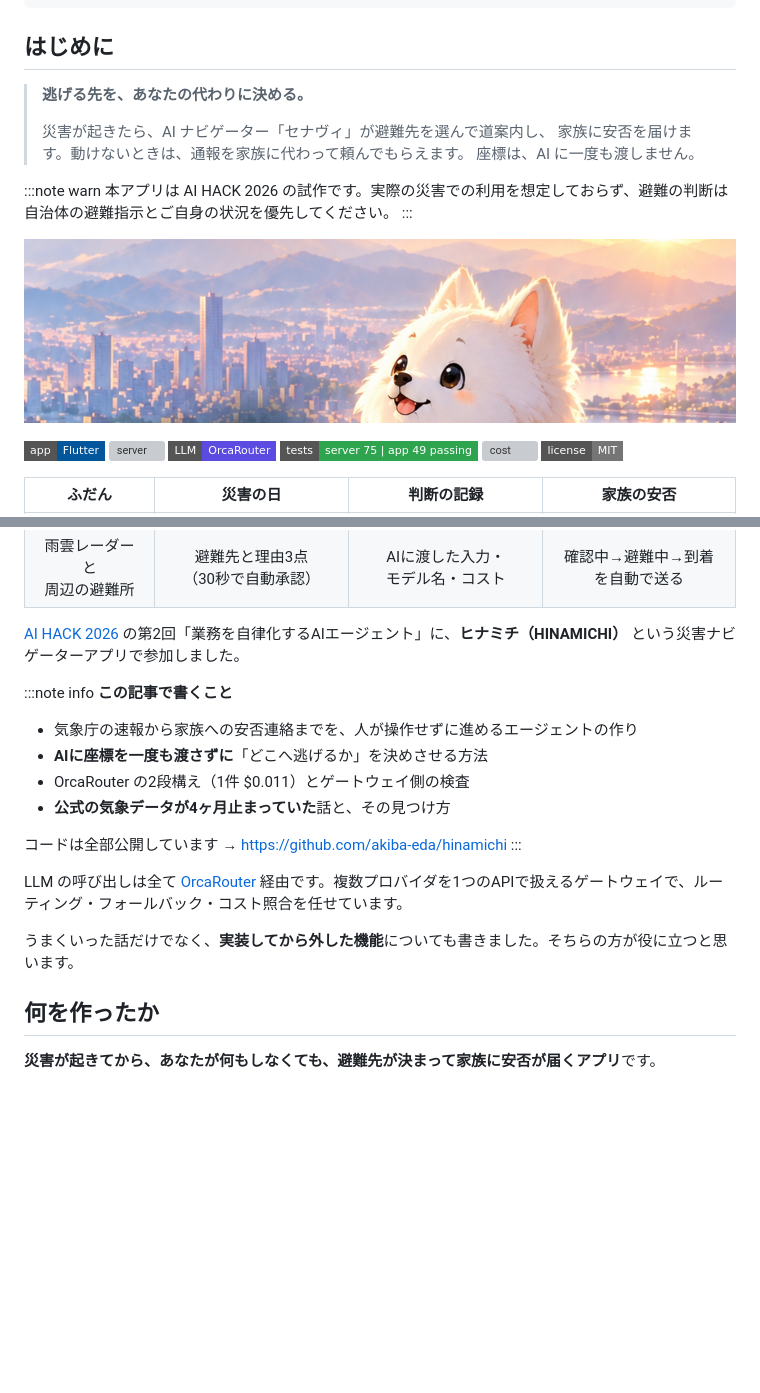
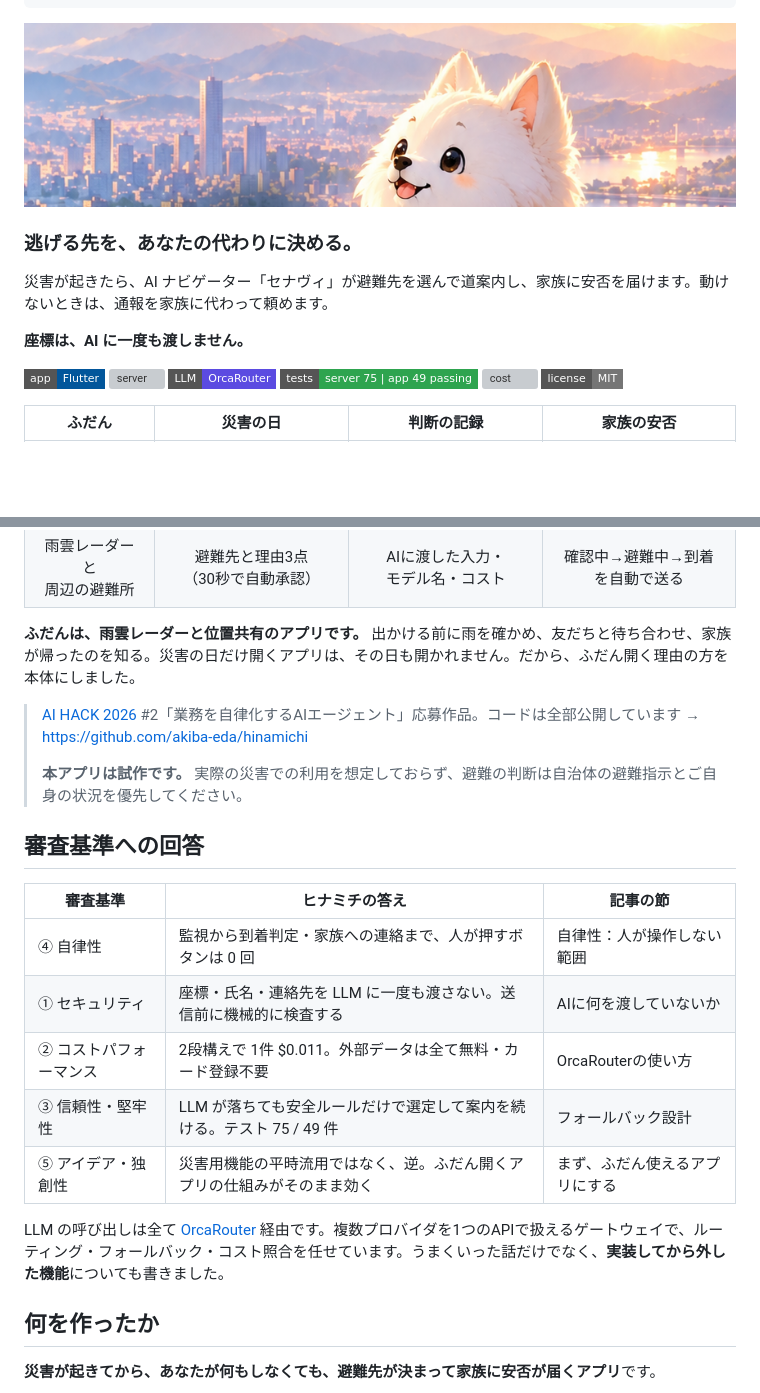
Before and after one commit to akiba-eda/hinamichi, a Markdown page: docs/article_draft.md, 2 parts joined by grey strips. Rendered like a GitHub page; badges without logos; blank space fills up the shorter version; grey boxes are pictures that could not be loaded.

Commit message:
docs: 記事の冒頭を README と同じ並びにする
見出し → 引用 → 警告 → 画像 の順だったのを、README と同じ
画像 → キャッチ → 一言 → バッジ → スクショ → 平時の説明 → 応募・免責 に。
最初に目に入るのが警告ボックスだと、何のアプリか伝わる前に構えさせる。

審査基準への回答の早見表も README から持ってきた。記事は長いので、
どの節がどの基準に答えているかの目次として働く。

Co-Authored-By: Claude Fable 5.1 <noreply@anthropic.com>

```diff
--- a/docs/article_draft.md
+++ b/docs/article_draft.md
@@ -9,19 +9,13 @@ tags:
 private: false
 ---
 
-## はじめに
+![ヒナミチ](https://raw.githubusercontent.com/akiba-eda/hinamichi/main/docs/hero.png)
 
-> **逃げる先を、あなたの代わりに決める。**
->
-> 災害が起きたら、AI ナビゲーター「セナヴィ」が避難先を選んで道案内し、
-> 家族に安否を届けます。動けないときは、通報を家族に代わって頼んでもらえます。
-> 座標は、AI に一度も渡しません。
+### 逃げる先を、あなたの代わりに決める。
 
-:::note warn
-本アプリは AI HACK 2026 の試作です。実際の災害での利用を想定しておらず、避難の判断は自治体の避難指示とご自身の状況を優先してください。
-:::
+災害が起きたら、AI ナビゲーター「セナヴィ」が避難先を選んで道案内し、家族に安否を届けます。動けないときは、通報を家族に代わって頼めます。
 
-![ヒナミチ](https://raw.githubusercontent.com/akiba-eda/hinamichi/main/docs/hero.png)
+**座標は、AI に一度も渡しません。**
 
 ![app](https://img.shields.io/badge/app-Flutter-02569B?style=flat-square&logo=flutter&logoColor=white)
 ![server](https://img.shields.io/badge/server-TypeScript_%2F_Vercel_Functions-3178C6?style=flat-square&logo=typescript&logoColor=white)
@@ -35,22 +29,24 @@ private: false
 | <img src="https://raw.githubusercontent.com/akiba-eda/hinamichi/main/docs/screenshots/01_home.png" width="180" alt="平時のホーム"> | <img src="https://raw.githubusercontent.com/akiba-eda/hinamichi/main/docs/screenshots/02_decide.png" width="180" alt="避難先の提案"> | <img src="https://raw.githubusercontent.com/akiba-eda/hinamichi/main/docs/screenshots/03_agentlog.png" width="180" alt="判断の記録"> | <img src="https://raw.githubusercontent.com/akiba-eda/hinamichi/main/docs/screenshots/04_friends.png" width="180" alt="家族の安否"> |
 | 雨雲レーダーと<br>周辺の避難所 | 避難先と理由3点<br>（30秒で自動承認） | AIに渡した入力・<br>モデル名・コスト | 確認中→避難中→到着<br>を自動で送る |
 
-[AI HACK 2026](https://x.com/hashtag/AIHACK) の第2回「業務を自律化するAIエージェント」に、**ヒナミチ（HINAMICHI）** という災害ナビゲーターアプリで参加しました。
+**ふだんは、雨雲レーダーと位置共有のアプリです。**
+出かける前に雨を確かめ、友だちと待ち合わせ、家族が帰ったのを知る。災害の日だけ開くアプリは、その日も開かれません。だから、ふだん開く理由の方を本体にしました。
 
-:::note info
-**この記事で書くこと**
+> [AI HACK 2026](https://x.com/hashtag/AIHACK) #2「業務を自律化するAIエージェント」応募作品。コードは全部公開しています → https://github.com/akiba-eda/hinamichi
+>
+> **本アプリは試作です。** 実際の災害での利用を想定しておらず、避難の判断は自治体の避難指示とご自身の状況を優先してください。
 
-- 気象庁の速報から家族への安否連絡までを、人が操作せずに進めるエージェントの作り
-- **AIに座標を一度も渡さずに**「どこへ逃げるか」を決めさせる方法
-- OrcaRouter の2段構え（1件 $0.011）とゲートウェイ側の検査
-- **公式の気象データが4ヶ月止まっていた**話と、その見つけ方
+## 審査基準への回答
 
-コードは全部公開しています → https://github.com/akiba-eda/hinamichi
-:::
+| 審査基準 | ヒナミチの答え | 記事の節 |
+|---|---|---|
+| ④ 自律性 | 監視から到着判定・家族への連絡まで、人が押すボタンは 0 回 | 自律性：人が操作しない範囲 |
+| ① セキュリティ | 座標・氏名・連絡先を LLM に一度も渡さない。送信前に機械的に検査する | AIに何を渡していないか |
+| ② コストパフォーマンス | 2段構えで 1件 $0.011。外部データは全て無料・カード登録不要 | OrcaRouterの使い方 |
+| ③ 信頼性・堅牢性 | LLM が落ちても安全ルールだけで選定して案内を続ける。テスト 75 / 49 件 | フォールバック設計 |
+| ⑤ アイデア・独創性 | 災害用機能の平時流用ではなく、逆。ふだん開くアプリの仕組みがそのまま効く | まず、ふだん使えるアプリにする |
 
-LLM の呼び出しは全て [OrcaRouter](https://www.orcarouter.ai/ja) 経由です。複数プロバイダを1つのAPIで扱えるゲートウェイで、ルーティング・フォールバック・コスト照合を任せています。
-
-うまくいった話だけでなく、**実装してから外した機能**についても書きました。そちらの方が役に立つと思います。
+LLM の呼び出しは全て [OrcaRouter](https://www.orcarouter.ai/ja) 経由です。複数プロバイダを1つのAPIで扱えるゲートウェイで、ルーティング・フォールバック・コスト照合を任せています。うまくいった話だけでなく、**実装してから外した機能**についても書きました。
 
 ## 何を作ったか
 
```
